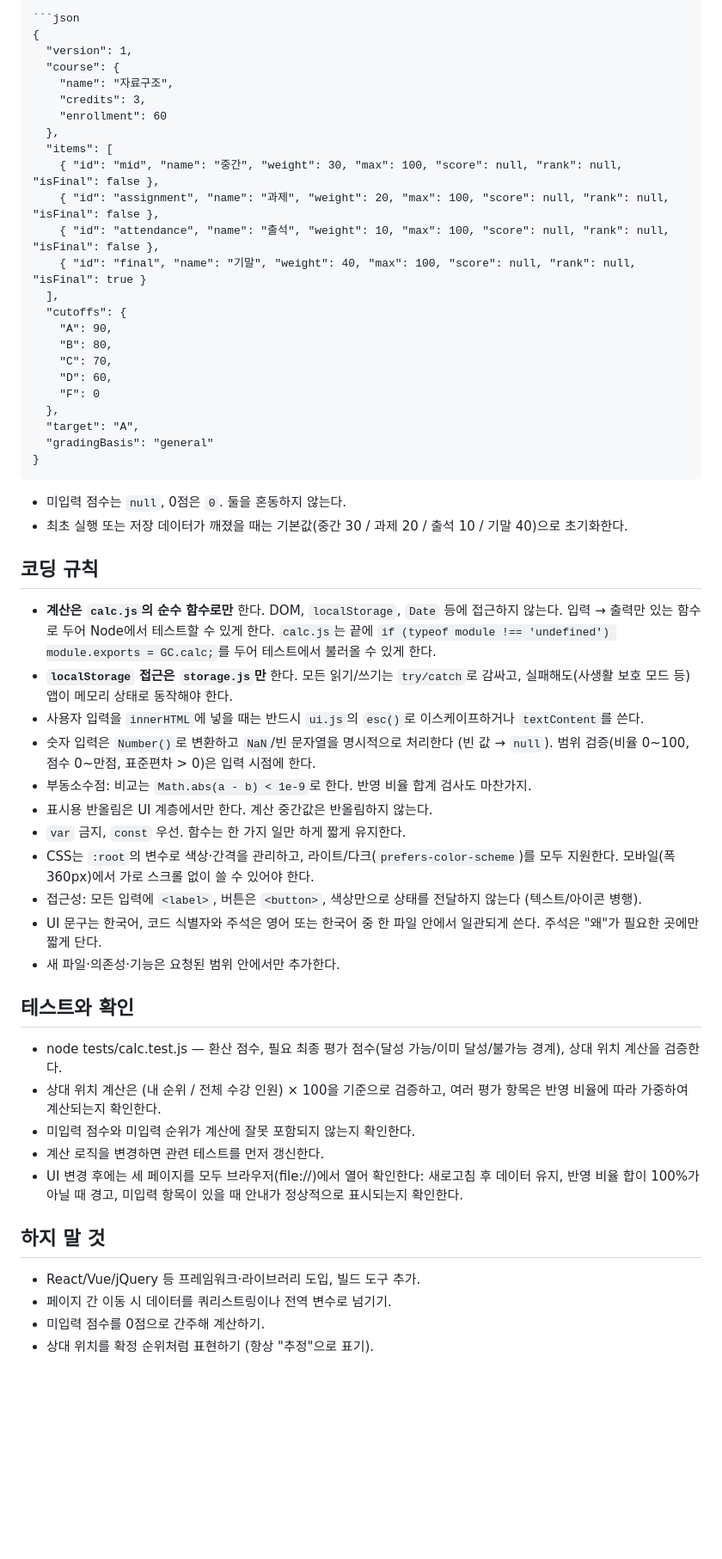
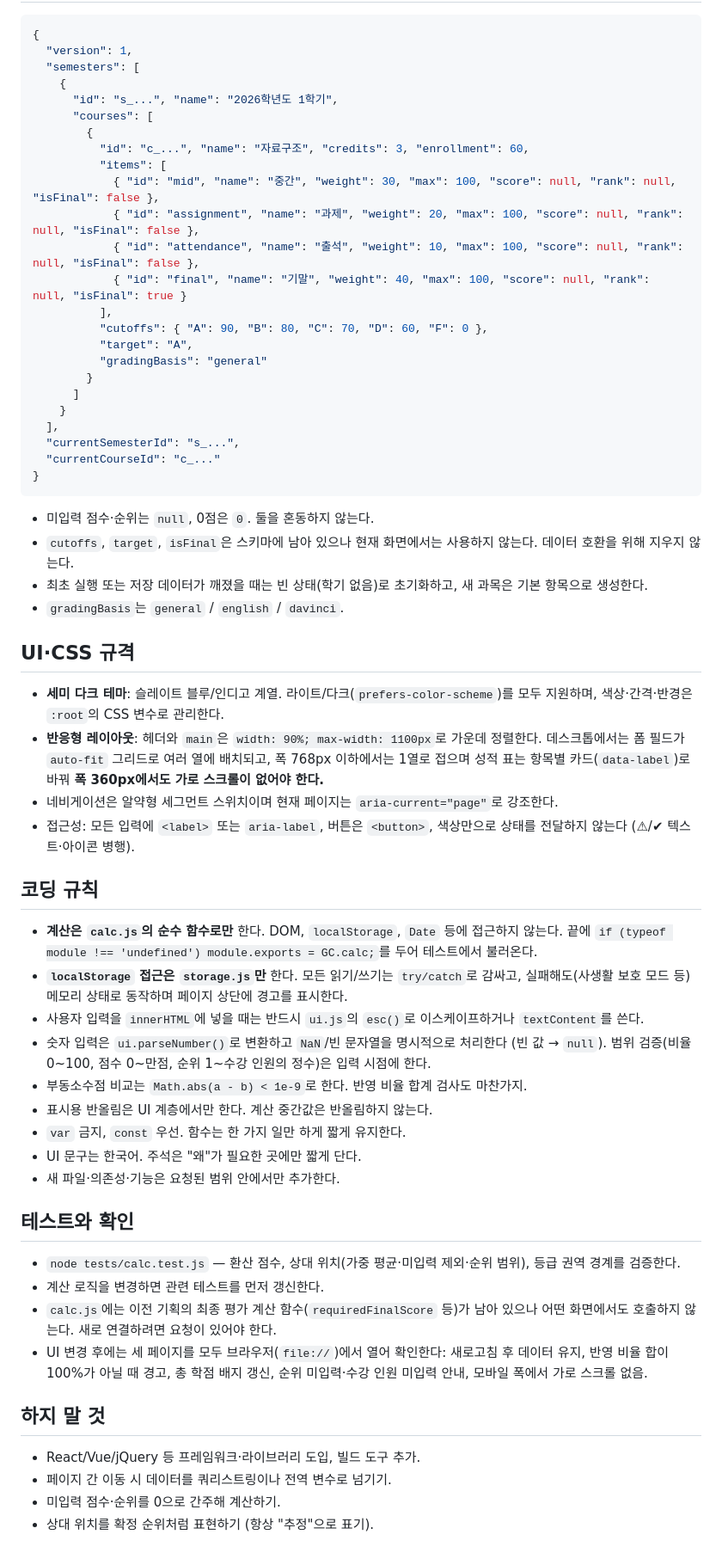
Before and after one commit to cindyda0314/vibe-coding--, a Markdown page: CLAUDE.md, the part around one of its changes. Shown at 86% size. Rendered like a GitHub page; blank space fills up the shorter version.

````diff
--- a/CLAUDE.md
+++ b/CLAUDE.md
@@ -103,56 +95,63 @@ course-grade/
 ```json
 {
   "version": 1,
-  "course": {
-    "name": "자료구조",
-    "credits": 3,
-    "enrollment": 60
-  },
-  "items": [
-    { "id": "mid", "name": "중간", "weight": 30, "max": 100, "score": null, "rank": null, "isFinal": false },
-    { "id": "assignment", "name": "과제", "weight": 20, "max": 100, "score": null, "rank": null, "isFinal": false },
-    { "id": "attendance", "name": "출석", "weight": 10, "max": 100, "score": null, "rank": null, "isFinal": false },
-    { "id": "final", "name": "기말", "weight": 40, "max": 100, "score": null, "rank": null, "isFinal": true }
+  "semesters": [
+    {
+      "id": "s_...", "name": "2026학년도 1학기",
+      "courses": [
+        {
+          "id": "c_...", "name": "자료구조", "credits": 3, "enrollment": 60,
+          "items": [
+            { "id": "mid", "name": "중간", "weight": 30, "max": 100, "score": null, "rank": null, "isFinal": false },
+            { "id": "assignment", "name": "과제", "weight": 20, "max": 100, "score": null, "rank": null, "isFinal": false },
+            { "id": "attendance", "name": "출석", "weight": 10, "max": 100, "score": null, "rank": null, "isFinal": false },
+            { "id": "final", "name": "기말", "weight": 40, "max": 100, "score": null, "rank": null, "isFinal": true }
+          ],
+          "cutoffs": { "A": 90, "B": 80, "C": 70, "D": 60, "F": 0 },
+          "target": "A",
+          "gradingBasis": "general"
+        }
+      ]
+    }
   ],
-  "cutoffs": {
-    "A": 90,
-    "B": 80,
-    "C": 70,
-    "D": 60,
-    "F": 0
-  },
-  "target": "A",
-  "gradingBasis": "general"
+  "currentSemesterId": "s_...",
+  "currentCourseId": "c_..."
 }
 ```
-- 미입력 점수는 `null`, 0점은 `0`. 둘을 혼동하지 않는다.
-- 최초 실행 또는 저장 데이터가 깨졌을 때는 기본값(중간 30 / 과제 20 / 출석 10 / 기말 40)으로 초기화한다.
+- 미입력 점수·순위는 `null`, 0점은 `0`. 둘을 혼동하지 않는다.
+- `cutoffs`, `target`, `isFinal`은 스키마에 남아 있으나 현재 화면에서는 사용하지 않는다. 데이터 호환을 위해 지우지 않는다.
+- 최초 실행 또는 저장 데이터가 깨졌을 때는 빈 상태(학기 없음)로 초기화하고, 새 과목은 기본 항목으로 생성한다.
+- `gradingBasis`는 `general` / `english` / `davinci`.
+
+## UI·CSS 규격
+
+- **세미 다크 테마**: 슬레이트 블루/인디고 계열. 라이트/다크(`prefers-color-scheme`)를 모두 지원하며, 색상·간격·반경은 `:root`의 CSS 변수로 관리한다.
+- **반응형 레이아웃**: 헤더와 `main`은 `width: 90%; max-width: 1100px`로 가운데 정렬한다. 데스크톱에서는 폼 필드가 `auto-fit` 그리드로 여러 열에 배치되고, 폭 768px 이하에서는 1열로 접으며 성적 표는 항목별 카드(`data-label`)로 바꿔 **폭 360px에서도 가로 스크롤이 없어야 한다.**
+- 네비게이션은 알약형 세그먼트 스위치이며 현재 페이지는 `aria-current="page"`로 강조한다.
+- 접근성: 모든 입력에 `<label>` 또는 `aria-label`, 버튼은 `<button>`, 색상만으로 상태를 전달하지 않는다 (⚠/✔ 텍스트·아이콘 병행).
 
 ## 코딩 규칙
 
-- **계산은 `calc.js`의 순수 함수로만** 한다. DOM, `localStorage`, `Date` 등에 접근하지 않는다. 입력 → 출력만 있는 함수로 두어 Node에서 테스트할 수 있게 한다. `calc.js`는 끝에 `if (typeof module !== 'undefined') module.exports = GC.calc;`를 두어 테스트에서 불러올 수 있게 한다.
-- **`localStorage` 접근은 `storage.js`만** 한다. 모든 읽기/쓰기는 `try/catch`로 감싸고, 실패해도(사생활 보호 모드 등) 앱이 메모리 상태로 동작해야 한다.
+- **계산은 `calc.js`의 순수 함수로만** 한다. DOM, `localStorage`, `Date` 등에 접근하지 않는다. 끝에 `if (typeof module !== 'undefined') module.exports = GC.calc;`를 두어 테스트에서 불러온다.
+- **`localStorage` 접근은 `storage.js`만** 한다. 모든 읽기/쓰기는 `try/catch`로 감싸고, 실패해도(사생활 보호 모드 등) 메모리 상태로 동작하며 페이지 상단에 경고를 표시한다.
 - 사용자 입력을 `innerHTML`에 넣을 때는 반드시 `ui.js`의 `esc()`로 이스케이프하거나 `textContent`를 쓴다.
-- 숫자 입력은 `Number()`로 변환하고 `NaN`/빈 문자열을 명시적으로 처리한다 (빈 값 → `null`). 범위 검증(비율 0~100, 점수 0~만점, 표준편차 > 0)은 입력 시점에 한다.
-- 부동소수점: 비교는 `Math.abs(a - b) < 1e-9`로 한다. 반영 비율 합계 검사도 마찬가지.
+- 숫자 입력은 `ui.parseNumber()`로 변환하고 `NaN`/빈 문자열을 명시적으로 처리한다 (빈 값 → `null`). 범위 검증(비율 0~100, 점수 0~만점, 순위 1~수강 인원의 정수)은 입력 시점에 한다.
+- 부동소수점 비교는 `Math.abs(a - b) < 1e-9`로 한다. 반영 비율 합계 검사도 마찬가지.
 - 표시용 반올림은 UI 계층에서만 한다. 계산 중간값은 반올림하지 않는다.
 - `var` 금지, `const` 우선. 함수는 한 가지 일만 하게 짧게 유지한다.
-- CSS는 `:root`의 변수로 색상·간격을 관리하고, 라이트/다크(`prefers-color-scheme`)를 모두 지원한다. 모바일(폭 360px)에서 가로 스크롤 없이 쓸 수 있어야 한다.
-- 접근성: 모든 입력에 `<label>`, 버튼은 `<button>`, 색상만으로 상태를 전달하지 않는다 (텍스트/아이콘 병행).
-- UI 문구는 한국어, 코드 식별자와 주석은 영어 또는 한국어 중 한 파일 안에서 일관되게 쓴다. 주석은 "왜"가 필요한 곳에만 짧게 단다.
+- UI 문구는 한국어. 주석은 "왜"가 필요한 곳에만 짧게 단다.
 - 새 파일·의존성·기능은 요청된 범위 안에서만 추가한다.
 
 ## 테스트와 확인
 
-- node tests/calc.test.js — 환산 점수, 필요 최종 평가 점수(달성 가능/이미 달성/불가능 경계), 상대 위치 계산을 검증한다.
-- 상대 위치 계산은 (내 순위 / 전체 수강 인원) × 100을 기준으로 검증하고, 여러 평가 항목은 반영 비율에 따라 가중하여 계산되는지 확인한다.
-- 미입력 점수와 미입력 순위가 계산에 잘못 포함되지 않는지 확인한다.
+- `node tests/calc.test.js` — 환산 점수, 상대 위치(가중 평균·미입력 제외·순위 범위), 등급 권역 경계를 검증한다.
 - 계산 로직을 변경하면 관련 테스트를 먼저 갱신한다.
-- UI 변경 후에는 세 페이지를 모두 브라우저(file://)에서 열어 확인한다: 새로고침 후 데이터 유지, 반영 비율 합이 100%가 아닐 때 경고, 미입력 항목이 있을 때 안내가 정상적으로 표시되는지 확인한다.
+- `calc.js`에는 이전 기획의 최종 평가 계산 함수(`requiredFinalScore` 등)가 남아 있으나 어떤 화면에서도 호출하지 않는다. 새로 연결하려면 요청이 있어야 한다.
+- UI 변경 후에는 세 페이지를 모두 브라우저(`file://`)에서 열어 확인한다: 새로고침 후 데이터 유지, 반영 비율 합이 100%가 아닐 때 경고, 총 학점 배지 갱신, 순위 미입력·수강 인원 미입력 안내, 모바일 폭에서 가로 스크롤 없음.
 
 ## 하지 말 것
 
 - React/Vue/jQuery 등 프레임워크·라이브러리 도입, 빌드 도구 추가.
 - 페이지 간 이동 시 데이터를 쿼리스트링이나 전역 변수로 넘기기.
-- 미입력 점수를 0점으로 간주해 계산하기.
+- 미입력 점수·순위를 0으로 간주해 계산하기.
 - 상대 위치를 확정 순위처럼 표현하기 (항상 "추정"으로 표기).
````
Also changed, not shown: other parts of CLAUDE.md (+49 -57 lines).
